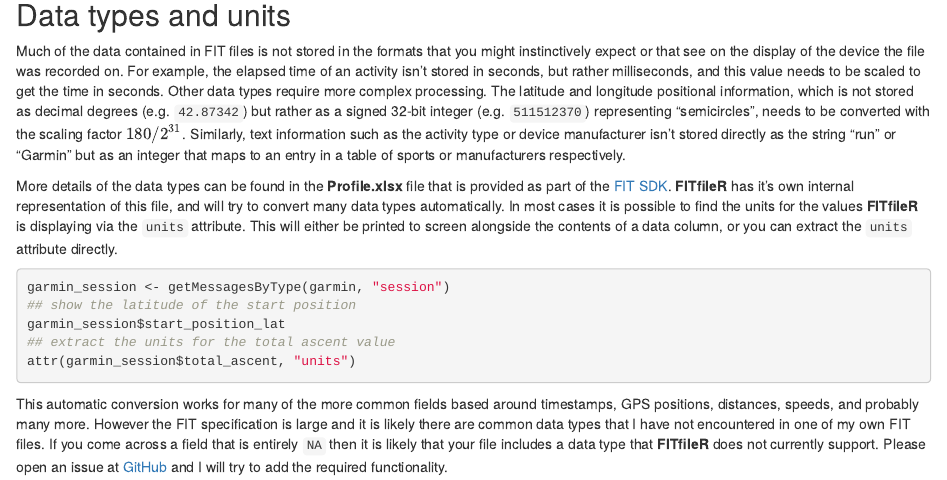
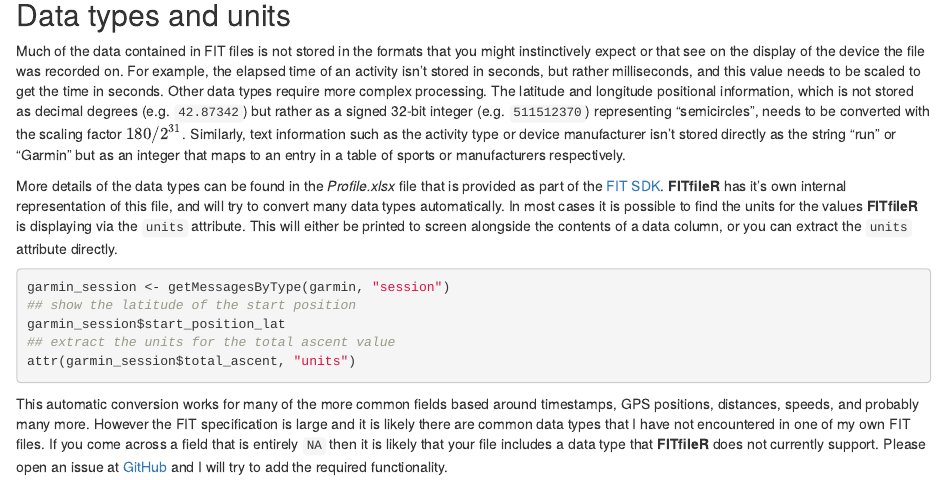
Before and after one commit to grimbough/FITfileR, an R Markdown document (vignettes/FITfileR.Rmd): the page in a window 1100 px wide, from 4420 px down. Rendered offline with R 4.5, knitr and Pandoc, with nearby package versions; the code chunks are not run, so their results and figures are left out.

Commit message:
Try for consistent formatting via pkgdown

````diff
--- a/vignettes/FITfileR.Rmd
+++ b/vignettes/FITfileR.Rmd
@@ -2,7 +2,6 @@
 title: "Reading FIT files"
 author: "Mike L. Smith"
 date: "`r Sys.Date()`"
-output: html_document
 pkgdown:
   as_is: true
 vignette: |
@@ -239,9 +238,9 @@ For the most part the readings are quite similar between the two devices.  Howev
 
 Much of the data contained in FIT files is not stored in the formats that you might instinctively expect or that see on the display of the device the file was recorded on.  For example, the elapsed time of an activity isn't stored in seconds, but rather milliseconds, and this value needs to be scaled to get the time in seconds.  Other data types require more complex processing.  The latitude and longitude positional information, which is not stored as decimal degrees (e.g. `42.87342`) but rather as a signed 32-bit integer (e.g. `511512370`) representing "semicircles", needs to be converted with the scaling factor $180 / 2^{31}$.  Similarly, text information such as the activity type or device manufacturer isn't stored directly as the string "run" or "Garmin" but as an integer that maps to an entry in a table of sports or manufacturers respectively.
 
-More details of the data types can be found in the **Profile.xlsx** file that is provided as part of the [FIT SDK](https://developer.garmin.com/fit/download/).  **FITfileR** has it's own internal representation of this file, and will try to convert many data types automatically.  In most cases it is possible to find the units for the values **FITfileR** is displaying via the `units` attribute.  This will either be printed to screen alongside the contents of a data column, or you can extract the `units` attribute directly.
+More details of the data types can be found in the *Profile.xlsx* file that is provided as part of the [FIT SDK](https://developer.garmin.com/fit/download/).  **FITfileR** has it's own internal representation of this file, and will try to convert many data types automatically.  In most cases it is possible to find the units for the values **FITfileR** is displaying via the `units` attribute.  This will either be printed to screen alongside the contents of a data column, or you can extract the `units` attribute directly.
 
-```r
+```{r, eval = TRUE, echo = TRUE}
 garmin_session <- getMessagesByType(garmin, "session")
 ## show the latitude of the start position
 garmin_session$start_position_lat
````
